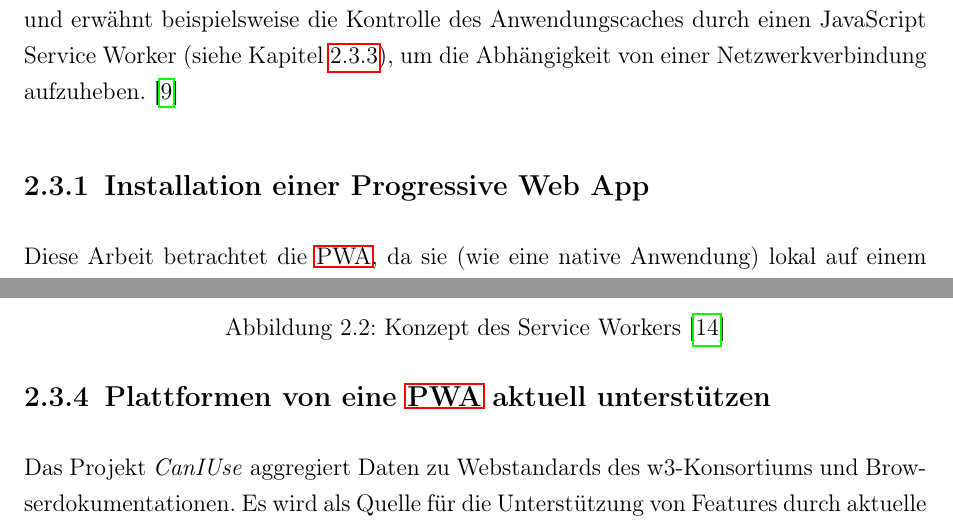
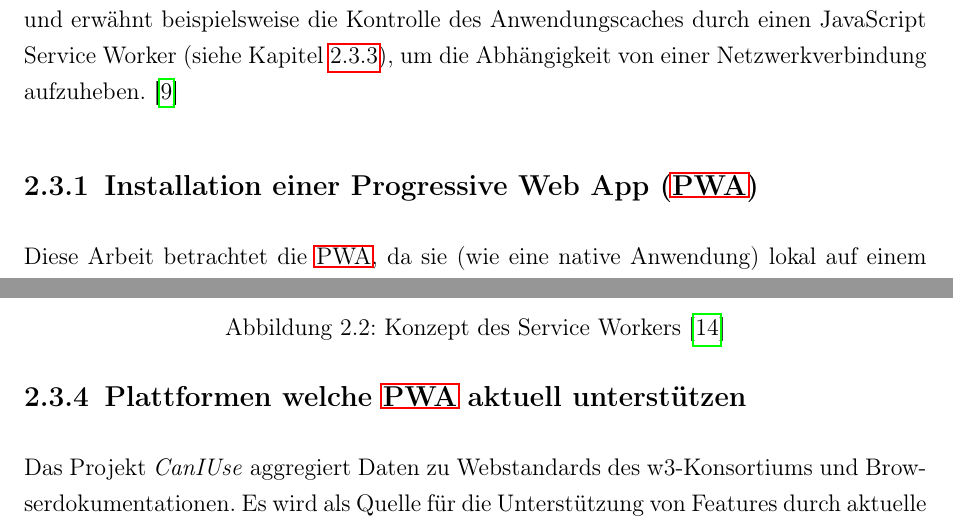
Before and after one commit to oliver-rudzinski/pwa-research-project, a LaTeX thesis (thesis-source/root.tex, which reads thesis-source/main-matter/2_Grundlagen_PWA.tex): two parts of pages 17 and 20 of 82, joined at a grey line, cut so that both start at the same text. Compiled offline with pdfLaTeX; a LaTeX package or settings file that is missing is left out.

Commit message:
Update 2_Grundlagen_PWA.tex

```diff
--- a/thesis-source/main-matter/2_Grundlagen_PWA.tex
+++ b/thesis-source/main-matter/2_Grundlagen_PWA.tex
@@ -24,7 +24,7 @@ Eine \acf{pwa} ist ein nächster Schritt nach der Dynamisierung statischer HTML-
 Diese Charakteristiken decken sich mit der Beschreibung durch die Entwickler-Dokumentation der \ac{pwa} von Google. Im Vergleich zu Hijian ist diese etwas spezifischer und erwähnt beispielsweise die Kontrolle des Anwendungscaches durch einen JavaScript Service Worker (siehe Kapitel \ref{chap:service_worker}), um die Abhängigkeit von einer Netzwerkverbindung aufzuheben.
 \cite{GooglePWAOverview}
 
-\subsection{Installation einer Progressive Web App}
+\subsection{Installation einer \acf{pwa}}
 
 Diese Arbeit betrachtet die \ac{pwa}, da sie (wie eine native Anwendung) lokal auf einem Gerät installiert werden kann. Es ist dafür kein zentraler Shop nötig: die Installation wird über den Browser gestartet.
 
@@ -89,7 +89,7 @@ Ein Service Worker ist ein von der UI separiert laufendes Hintergrundskript der
 Alle verbreiteten Desktopbrowser wie Chrome, Firefox, Opera, Edge und mittlerweile auch Safari unterstützen das Service Worker Konzept. Der Mobile Chromebrowser unter Android unterstützt Service Worker bereits vollständig, während Safari unter iOS noch an diesem Feature arbeitet. \cite[S. 9]{BeginningPWA}
 
 
-\subsection{Plattformen von eine \ac{pwa} aktuell unterstützen}
+\subsection{Plattformen welche \ac{pwa} aktuell unterstützen}
 Das Projekt \textit{CanIUse} aggregiert Daten zu Webstandards des w3-Konsortiums und Browserdokumentationen. Es wird als Quelle für die Unterstützung von Features durch aktuelle Browser herangezogen.
 
 Apples mobiler Browser Safari unterstützt eines der wichtigsten Features der \ac{pwa} noch nicht vollständig: es fehlen Teile des Web App Manifests. Allerdings wird der Service Worker vollständig unterstützt \cite{CanIUseWebManifest}. Wann und ob Safari die Unterstützung für das Manifest implementiert ist unklar und bleibt abzuwarten. Die aktuelle Teilunterstützung zeigt jedoch, dass sich Apple nicht grundsätzlich gegen die \ac{pwa} weigert.
```
Also changed, not shown: thesis-source/main-matter/2_Grundlagen_PWA.tex (2 more changed lines).
